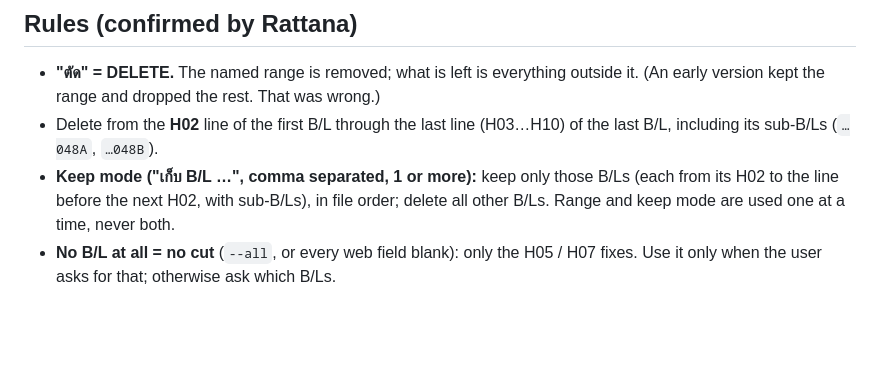
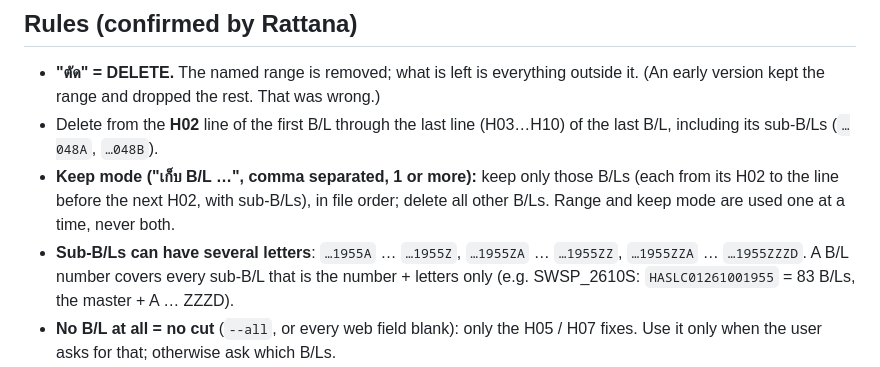
Before and after one commit to Rattanao/CUT-BL, a Markdown page: skill/cut-bl/SKILL.md, the part around the change. Drawn GitHub-style; blank space fills up the shorter version.

Commit message:
Skill: note multi-letter sub-B/Ls
Co-Authored-By: Claude Opus 5.5 <noreply@anthropic.com>

```diff
--- a/skill/cut-bl/SKILL.md
+++ b/skill/cut-bl/SKILL.md
@@ -27,6 +27,9 @@ H02HASLC03260602438 …  ← next B/L
 - **Keep mode ("เก็บ B/L …", comma separated, 1 or more):** keep only those B/Ls (each from
   its H02 to the line before the next H02, with sub-B/Ls), in file order; delete all other B/Ls.
   Range and keep mode are used one at a time, never both.
+- **Sub-B/Ls can have several letters**: `…1955A` … `…1955Z`, `…1955ZA` … `…1955ZZ`, `…1955ZZA` …
+  `…1955ZZZD`. A B/L number covers every sub-B/L that is the number + letters only
+  (e.g. SWSP_2610S: `HASLC01261001955` = 83 B/Ls, the master + A … ZZZD).
 - **No B/L at all = no cut** (`--all`, or every web field blank): only the H05 / H07 fixes.
   Use it only when the user asks for that; otherwise ask which B/Ls.
 - **On every B/L left** (both modes):
```
